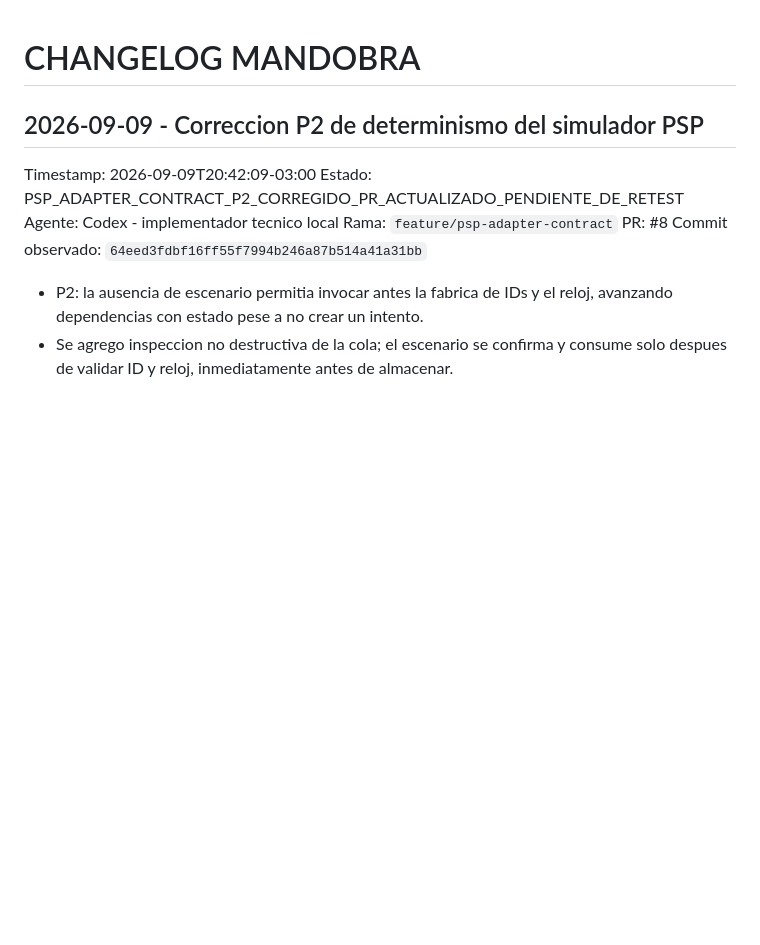
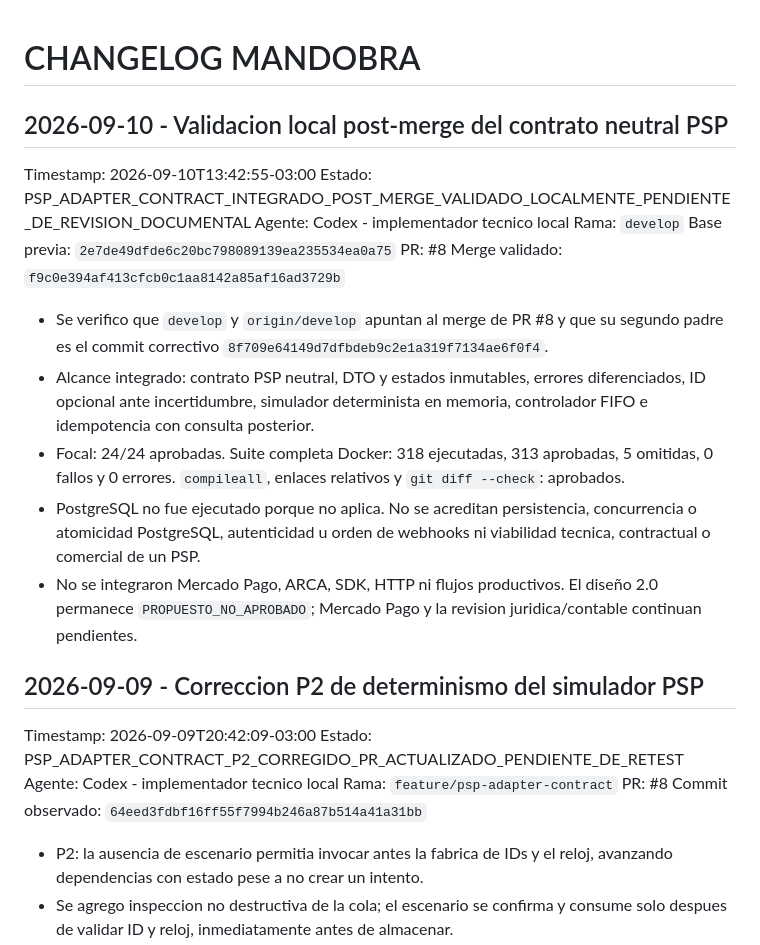
Before and after one commit to cristhian-star/TRAX-PLATFORM, a Markdown page: docs/CHANGELOG.md, the part around the change. Rendered like a GitHub page; blank space fills up the shorter version.

```diff
--- a/docs/CHANGELOG.md
+++ b/docs/CHANGELOG.md
@@ -1,4 +1,30 @@
 # CHANGELOG MANDOBRA
+
+## 2026-09-10 - Validacion local post-merge del contrato neutral PSP
+
+Timestamp: 2026-09-10T13:42:55-03:00
+Estado: PSP_ADAPTER_CONTRACT_INTEGRADO_POST_MERGE_VALIDADO_LOCALMENTE_PENDIENTE_DE_REVISION_DOCUMENTAL
+Agente: Codex - implementador tecnico local
+Rama: `develop`
+Base previa: `2e7de49dfde6c20bc798089139ea235534ea0a75`
+PR: #8
+Merge validado: `f9c0e394af413cfcb0c1aa8142a85af16ad3729b`
+
+- Se verifico que `develop` y `origin/develop` apuntan al merge de PR #8 y
+  que su segundo padre es el commit correctivo
+  `8f709e64149d7dfbdeb9c2e1a319f7134ae6f0f4`.
+- Alcance integrado: contrato PSP neutral, DTO y estados inmutables, errores
+  diferenciados, ID opcional ante incertidumbre, simulador determinista en
+  memoria, controlador FIFO e idempotencia con consulta posterior.
+- Focal: 24/24 aprobadas. Suite completa Docker: 318 ejecutadas, 313
+  aprobadas, 5 omitidas, 0 fallos y 0 errores. `compileall`, enlaces relativos
+  y `git diff --check`: aprobados.
+- PostgreSQL no fue ejecutado porque no aplica. No se acreditan persistencia,
+  concurrencia o atomicidad PostgreSQL, autenticidad u orden de webhooks ni
+  viabilidad tecnica, contractual o comercial de un PSP.
+- No se integraron Mercado Pago, ARCA, SDK, HTTP ni flujos productivos. El
+  diseño 2.0 permanece `PROPUESTO_NO_APROBADO`; Mercado Pago y la revision
+  juridica/contable continuan pendientes.
 
 ## 2026-09-09 - Correccion P2 de determinismo del simulador PSP
 
```
Also changed, not shown: docs/HANDOFFS/ACTIVE_HANDOFF.md (+45 -0 lines), docs/SPRINTS/2026-09-06_PRO_REFINAMIENTO_COMERCIAL_Y_PSP.md (+24 -0 lines).
